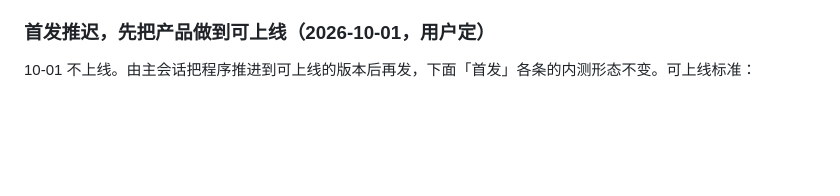
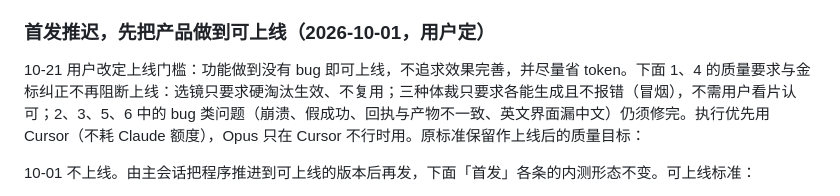
Before and after one commit to 946256344-lab/ai-edit-agent, a Markdown page: docs/decisions.md, the part around the change. GitHub-like rendering; blank space fills up the shorter version.

Commit message:
docs: launch bar lowered to bug-free, 6c dispatched to Cursor
Co-Authored-By: Claude Opus 5.5 <noreply@anthropic.com>

```diff
--- a/docs/decisions.md
+++ b/docs/decisions.md
@@ -32,6 +32,8 @@ Voycut 的价值只在两件事：**策划**（这条片讲什么、分几段、
 - **不给素材做人为分类**：不建场景 / 功能等类目体系让素材归类，素材理解由 AI 直接完成；人定的类目会把 AI 的理解降成打标签。
 
 ### 首发推迟，先把产品做到可上线（2026-10-01，用户定）
+
+10-21 用户改定上线门槛：功能做到没有 bug 即可上线，不追求效果完善，并尽量省 token。下面 1、4 的质量要求与金标纠正不再阻断上线：选镜只要求硬淘汰生效、不复用；三种体裁只要求各能生成且不报错（冒烟），不需用户看片认可；2、3、5、6 中的 bug 类问题（崩溃、假成功、回执与产物不一致、英文界面漏中文）仍须修完。执行优先用 Cursor（不耗 Claude 额度），Opus 只在 Cursor 不行时用。原标准保留作上线后的质量目标：
 
 10-01 不上线。由主会话把程序推进到可上线的版本后再发，下面「首发」各条的内测形态不变。可上线标准：
 
```
Also changed, not shown: TASKS.md (+1 -1 lines).
